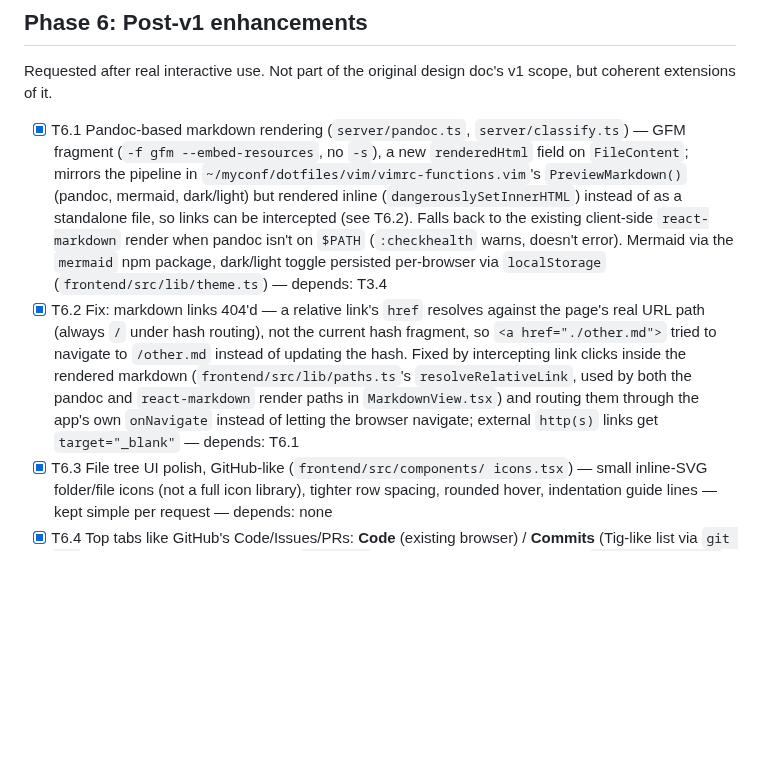
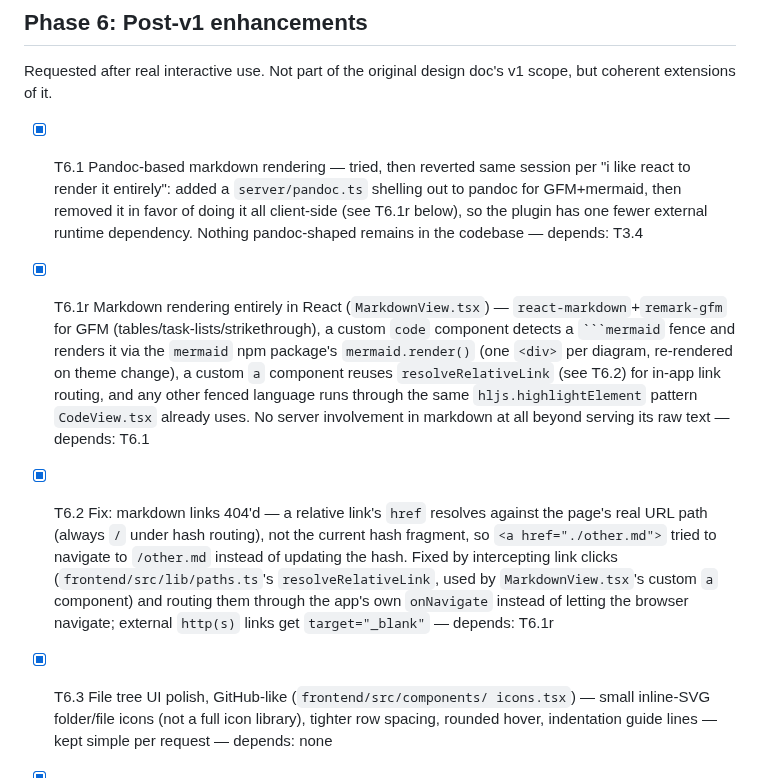
Before and after one commit to solomonxie/nvim-repo-browser, a Markdown page: docs/design/repo-browser-plan.md, the part around one of its changes. GitHub-like rendering; blank space fills up the shorter version.

````diff
--- a/docs/design/repo-browser-plan.md
+++ b/docs/design/repo-browser-plan.md
@@ -150,26 +150,29 @@ Ship-readiness — install instructions, help doc, end-to-end checks.
 Requested after real interactive use. Not part of the original design doc's
 v1 scope, but coherent extensions of it.
 
-- [x] T6.1 Pandoc-based markdown rendering (`server/pandoc.ts`,
-  `server/classify.ts`) — GFM fragment (`-f gfm --embed-resources`, no
-  `-s`), a new `renderedHtml` field on `FileContent`; mirrors the pipeline
-  in `~/myconf/dotfiles/vim/vimrc-functions.vim`'s `PreviewMarkdown()`
-  (pandoc, mermaid, dark/light) but rendered inline
-  (`dangerouslySetInnerHTML`) instead of as a standalone file, so links
-  can be intercepted (see T6.2). Falls back to the existing client-side
-  `react-markdown` render when pandoc isn't on `$PATH` (`:checkhealth`
-  warns, doesn't error). Mermaid via the `mermaid` npm package, dark/light
-  toggle persisted per-browser via `localStorage`
-  (`frontend/src/lib/theme.ts`) — depends: T3.4
+- [x] T6.1 Pandoc-based markdown rendering — tried, then reverted same
+  session per "i like react to render it entirely": added a
+  `server/pandoc.ts` shelling out to pandoc for GFM+mermaid, then removed
+  it in favor of doing it all client-side (see T6.1r below), so the
+  plugin has one fewer external runtime dependency. Nothing pandoc-shaped
+  remains in the codebase — depends: T3.4
+- [x] T6.1r Markdown rendering entirely in React (`MarkdownView.tsx`) —
+  `react-markdown`+`remark-gfm` for GFM (tables/task-lists/strikethrough),
+  a custom `code` component detects a ` ```mermaid ` fence and renders it
+  via the `mermaid` npm package's `mermaid.render()` (one `<div>` per
+  diagram, re-rendered on theme change), a custom `a` component reuses
+  `resolveRelativeLink` (see T6.2) for in-app link routing, and any other
+  fenced language runs through the same `hljs.highlightElement` pattern
+  `CodeView.tsx` already uses. No server involvement in markdown at all
+  beyond serving its raw text — depends: T6.1
 - [x] T6.2 Fix: markdown links 404'd — a relative link's `href` resolves
   against the page's real URL path (always `/` under hash routing), not
   the current hash fragment, so `<a href="./other.md">` tried to navigate
   to `/other.md` instead of updating the hash. Fixed by intercepting link
-  clicks inside the rendered markdown (`frontend/src/lib/paths.ts`'s
-  `resolveRelativeLink`, used by both the pandoc and `react-markdown`
-  render paths in `MarkdownView.tsx`) and routing them through the app's
-  own `onNavigate` instead of letting the browser navigate; external
-  `http(s)` links get `target="_blank"` — depends: T6.1
+  clicks (`frontend/src/lib/paths.ts`'s `resolveRelativeLink`, used by
+  `MarkdownView.tsx`'s custom `a` component) and routing them through the
+  app's own `onNavigate` instead of letting the browser navigate; external
+  `http(s)` links get `target="_blank"` — depends: T6.1r
 - [x] T6.3 File tree UI polish, GitHub-like (`frontend/src/components/
   icons.tsx`) — small inline-SVG folder/file icons (not a full icon
   library), tighter row spacing, rounded hover, indentation guide lines —
````
Also changed, not shown: other parts of docs/design/repo-browser-plan.md (+62 -4 lines), README.md (+44 -24 lines), docs/design/repo-browser.md (+4 -6 lines), docs/images/screenshot.png (added), 1 other file.
